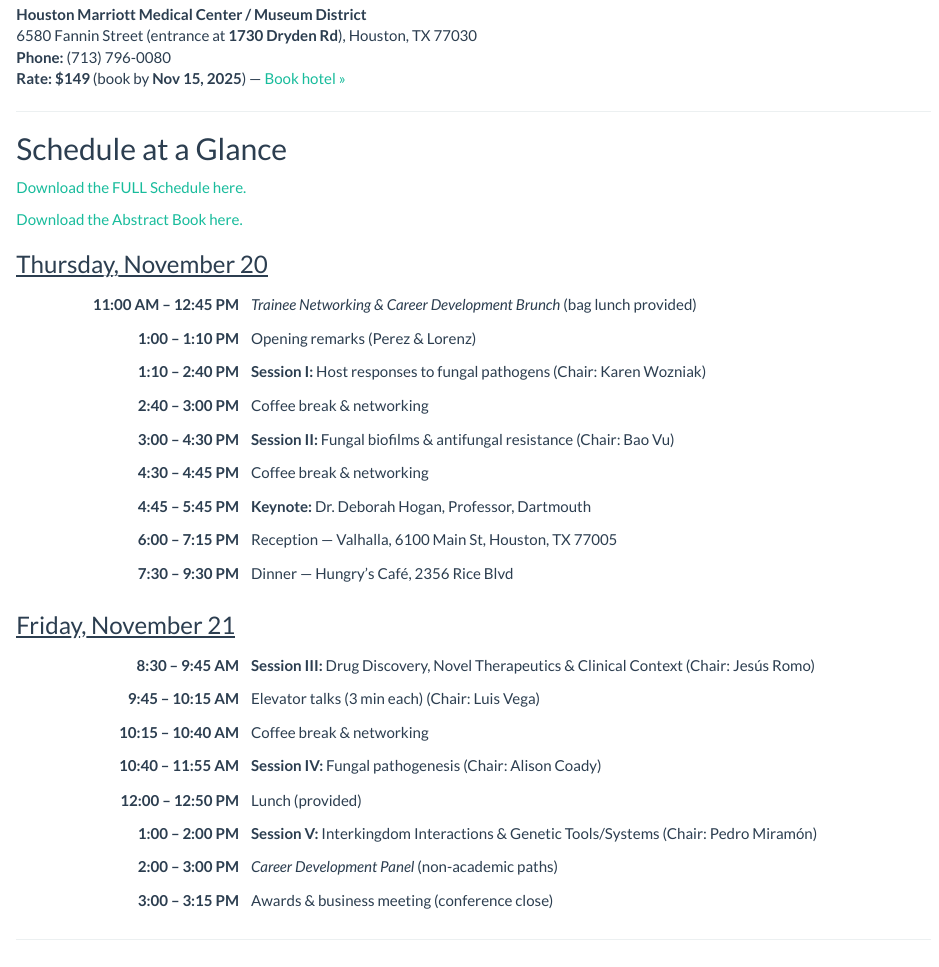
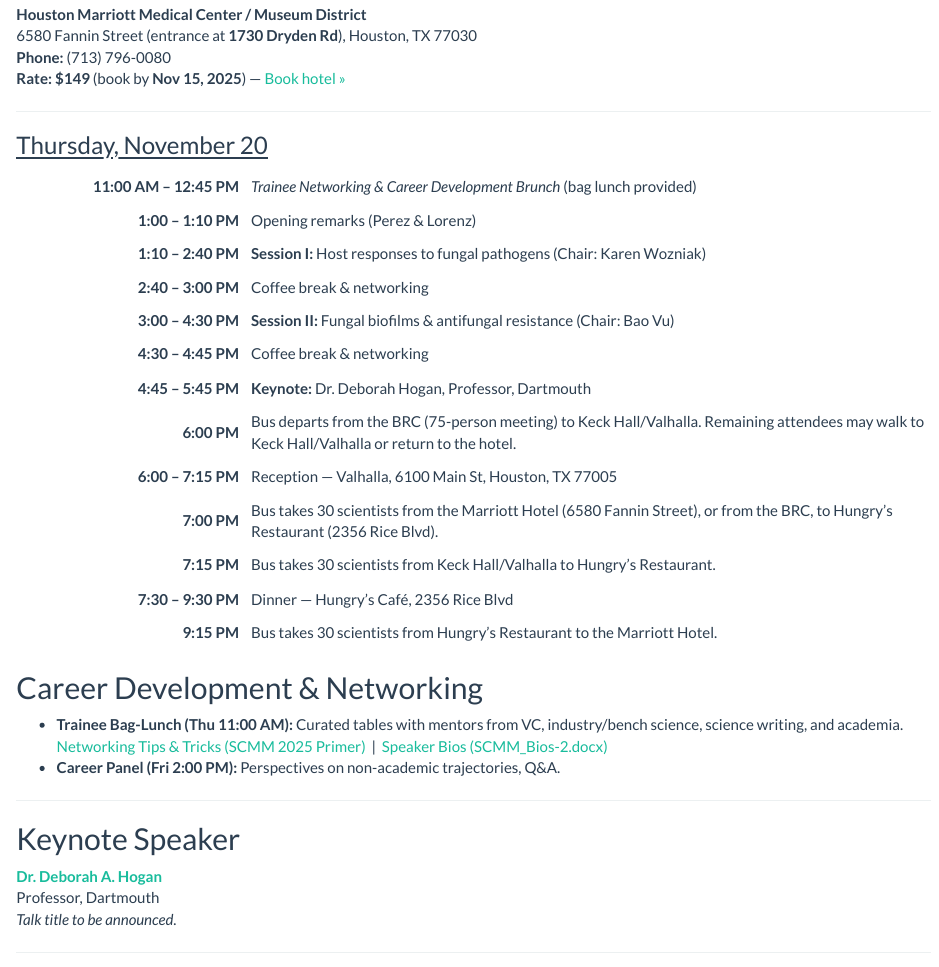
Before and after one commit to dmap02/proctor-lab-website, an R Markdown document (SCMM.Rmd): the page in a window 1100 px wide, from 1420 px down. Rendered offline with R 4.5, knitr and Pandoc, with nearby package versions; a font, style sheet, LaTeX package, included part or bibliography that could not be used is replaced or left out.

Commit message:
bus schedule

```diff
--- a/SCMM.Rmd
+++ b/SCMM.Rmd
@@ -61,20 +61,6 @@ Conference rooms: BRC Event Hall</p>
 
 <hr>
 
-<h2>Schedule at a Glance</h2>
-
-<p style="text-align:left;">
-  <a href="SCMM_Schedule_Final.docx" download>
-    Download the FULL Schedule here.
-  </a>
-</p>
-
-<p style="text-align:left;">
-  <a href="SCMM_abstracts_v6.0.docx" download>
-    Download the Abstract Book here.
-  </a>
-</p>
-
 <h3><u>Thursday, November 20</u></h3>
 <table style="border-collapse:collapse; width:100%;">
   <tr>
@@ -105,53 +91,38 @@ Conference rooms: BRC Event Hall</p>
     <td style="text-align:right; font-weight:bold; padding:6px;">4:45 – 5:45 PM</td>
     <td style="padding:6px;"><strong>Keynote:</strong> Dr. Deborah Hogan, Professor, Dartmouth</td>
   </tr>
+
+  <!-- INSERTED SHUTTLE EVENTS HERE (chronologically before the 6 PM reception) -->
+  <tr>
+    <td style="text-align:right; font-weight:bold; padding:6px;">6:00 PM</td>
+    <td style="padding:6px;">Bus departs from the BRC (75-person meeting) to Keck Hall/Valhalla. Remaining attendees may walk to Keck Hall/Valhalla or return to the hotel.</td>
+  </tr>
+
   <tr>
     <td style="text-align:right; font-weight:bold; padding:6px;">6:00 – 7:15 PM</td>
     <td style="padding:6px;">Reception — Valhalla, 6100 Main St, Houston, TX 77005</td>
   </tr>
+
+  <tr>
+    <td style="text-align:right; font-weight:bold; padding:6px;">7:00 PM</td>
+    <td style="padding:6px;">Bus takes 30 scientists from the Marriott Hotel (6580 Fannin Street), or from the BRC, to Hungry’s Restaurant (2356 Rice Blvd).</td>
+  </tr>
+
+  <tr>
+    <td style="text-align:right; font-weight:bold; padding:6px;">7:15 PM</td>
+    <td style="padding:6px;">Bus takes 30 scientists from Keck Hall/Valhalla to Hungry’s Restaurant.</td>
+  </tr>
+
   <tr>
     <td style="text-align:right; font-weight:bold; padding:6px;">7:30 – 9:30 PM</td>
     <td style="padding:6px;">Dinner — Hungry’s Café, 2356 Rice Blvd</td>
   </tr>
-</table>
 
-<h3><u>Friday, November 21</u></h3>
-<table style="border-collapse:collapse; width:100%;">
   <tr>
-    <td style="width:25%; padding:6px; text-align:right; font-weight:bold; white-space:nowrap;">8:30 – 9:45 AM</td>
-    <td style="padding:6px;"><strong>Session III:</strong> Drug Discovery, Novel Therapeutics & Clinical Context (Chair: Jesús Romo) </td>
-  </tr>
-  <tr>
-    <td style="text-align:right; font-weight:bold; padding:6px;">9:45 – 10:15 AM</td>
-    <td style="padding:6px;">Elevator talks (3 min each) (Chair: Luis Vega)</td>
-  </tr>
-  <tr>
-    <td style="text-align:right; font-weight:bold; padding:6px;">10:15 – 10:40 AM</td>
-    <td style="padding:6px;">Coffee break &amp; networking</td>
-  </tr>
-  <tr>
-    <td style="text-align:right; font-weight:bold; padding:6px;">10:40 – 11:55 AM</td>
-    <td style="padding:6px;"><strong>Session IV:</strong> Fungal pathogenesis (Chair: Alison Coady)</td>
-  </tr>
-  <tr>
-    <td style="text-align:right; font-weight:bold; padding:6px;">12:00 – 12:50 PM</td>
-    <td style="padding:6px;">Lunch (provided)</td>
-  </tr>
-  <tr>
-    <td style="text-align:right; font-weight:bold; padding:6px;">1:00 – 2:00 PM</td>
-    <td style="padding:6px;"><strong>Session V:</strong> Interkingdom Interactions & Genetic Tools/Systems (Chair: Pedro Miramón) </td>
-  </tr>
-  <tr>
-    <td style="text-align:right; font-weight:bold; padding:6px;">2:00 – 3:00 PM</td>
-    <td style="padding:6px;"><em>Career Development Panel</em> (non-academic paths)</td>
-  </tr>
-  <tr>
-    <td style="text-align:right; font-weight:bold; padding:6px;">3:00 – 3:15 PM</td>
-    <td style="padding:6px;">Awards &amp; business meeting (conference close)</td>
+    <td style="text-align:right; font-weight:bold; padding:6px;">9:15 PM</td>
+    <td style="padding:6px;">Bus takes 30 scientists from Hungry’s Restaurant to the Marriott Hotel.</td>
   </tr>
 </table>
-
-<hr>
 
 <h2>Career Development &amp; Networking</h2>
 <ul>
```
Also changed, not shown: 1 other file.
